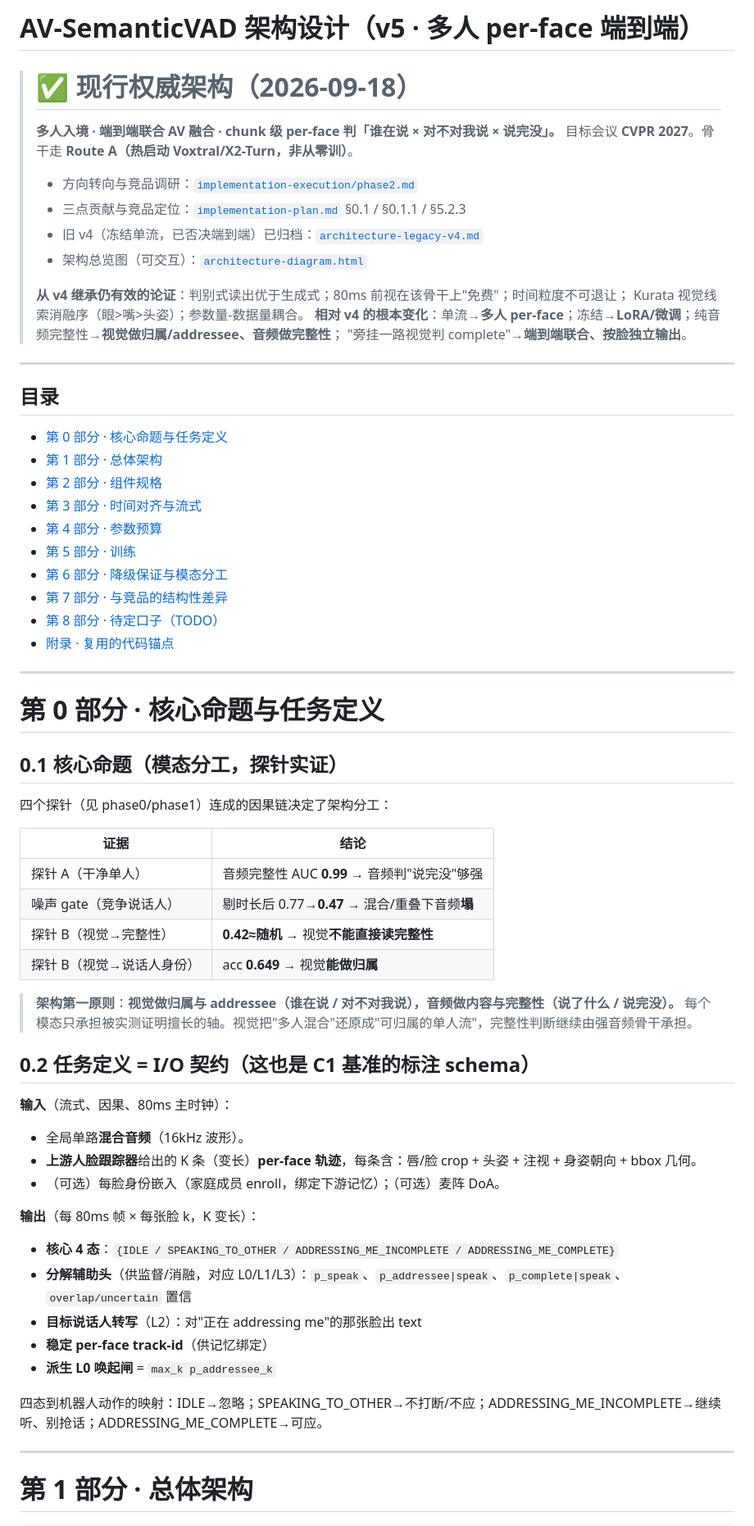
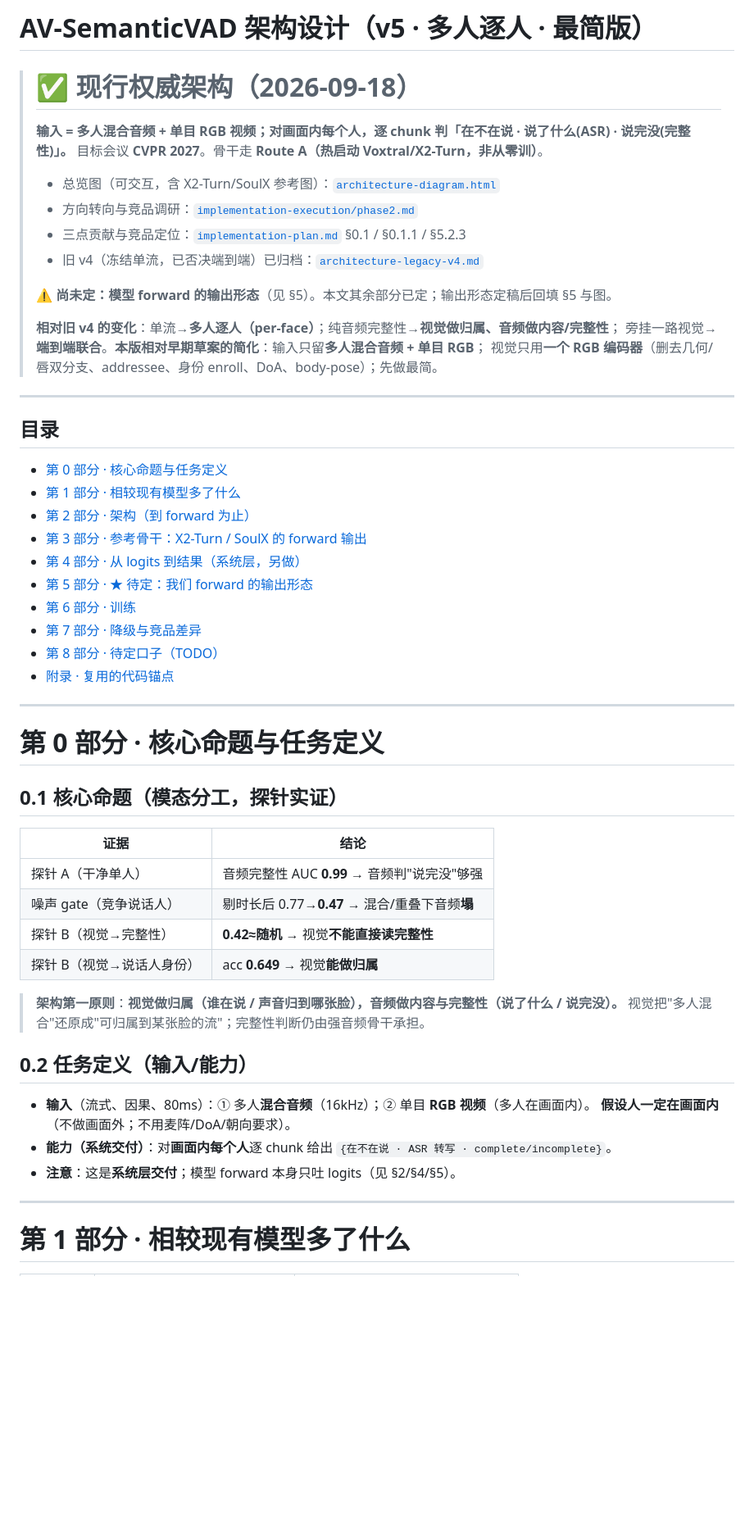
Before and after one commit to yutian929/SemanticVAD, a Markdown page: AV-SemanticVAD/plan/architecture.md, the part around one of its changes. Shown at 82% size. GitHub-like rendering; blank space fills up the shorter version.

```diff
--- a/AV-SemanticVAD/plan/architecture.md
+++ b/AV-SemanticVAD/plan/architecture.md
@@ -1,30 +1,31 @@
-# AV-SemanticVAD 架构设计（v5 · 多人 per-face 端到端）
+# AV-SemanticVAD 架构设计（v5 · 多人逐人 · 最简版）
 
 > # ✅ 现行权威架构（2026-09-18）
-> **多人入境 · 端到端联合 AV 融合 · chunk 级 per-face 判「谁在说 × 对不对我说 × 说完没」。**
+> **输入 = 多人混合音频 + 单目 RGB 视频；对画面内每个人，逐 chunk 判「在不在说 · 说了什么(ASR) · 说完没(完整性)」。**
 > 目标会议 **CVPR 2027**。骨干走 **Route A（热启动 Voxtral/X2-Turn，非从零训）**。
 >
+> - 总览图（可交互，含 X2-Turn/SoulX 参考图）：[`architecture-diagram.html`](architecture-diagram.html)
 > - 方向转向与竞品调研：[`implementation-execution/phase2.md`](implementation-execution/phase2.md)
 > - 三点贡献与竞品定位：[`implementation-plan.md`](implementation-plan.md) §0.1 / §0.1.1 / §5.2.3
 > - 旧 v4（冻结单流，已否决端到端）已归档：[`architecture-legacy-v4.md`](architecture-legacy-v4.md)
-> - 架构总览图（可交互）：[`architecture-diagram.html`](architecture-diagram.html)
 >
-> **从 v4 继承仍有效的论证**：判别式读出优于生成式；80ms 前视在该骨干上"免费"；时间粒度不可退让；
-> Kurata 视觉线索消融序（眼>嘴>头姿）；参数量-数据量耦合。
-> **相对 v4 的根本变化**：单流→**多人 per-face**；冻结→**LoRA/微调**；纯音频完整性→**视觉做归属/addressee、音频做完整性**；
-> "旁挂一路视觉判 complete"→**端到端联合、按脸独立输出**。
+> **⚠️ 尚未定：模型 forward 的输出形态**（见 §5）。本文其余部分已定；输出形态定稿后回填 §5 与图。
+>
+> **相对旧 v4 的变化**：单流→**多人逐人（per-face）**；纯音频完整性→**视觉做归属、音频做内容/完整性**；
+> 旁挂一路视觉→**端到端联合**。**本版相对早期草案的简化**：输入只留**多人混合音频 + 单目 RGB**；
+> 视觉只用**一个 RGB 编码器**（删去几何/唇双分支、addressee、身份 enroll、DoA、body-pose）；先做最简。
 
 ---
 
 ## 目录
 - [第 0 部分 · 核心命题与任务定义](#第-0-部分--核心命题与任务定义)
-- [第 1 部分 · 总体架构](#第-1-部分--总体架构)
-- [第 2 部分 · 组件规格](#第-2-部分--组件规格)
-- [第 3 部分 · 时间对齐与流式](#第-3-部分--时间对齐与流式)
-- [第 4 部分 · 参数预算](#第-4-部分--参数预算)
-- [第 5 部分 · 训练](#第-5-部分--训练)
-- [第 6 部分 · 降级保证与模态分工](#第-6-部分--降级保证与模态分工)
-- [第 7 部分 · 与竞品的结构性差异](#第-7-部分--与竞品的结构性差异)
+- [第 1 部分 · 相较现有模型多了什么](#第-1-部分--相较现有模型多了什么)
+- [第 2 部分 · 架构（到 forward 为止）](#第-2-部分--架构到-forward-为止)
+- [第 3 部分 · 参考骨干：X2-Turn / SoulX 的 forward 输出](#第-3-部分--参考骨干x2-turn--soulx-的-forward-输出)
+- [第 4 部分 · 从 logits 到结果（系统层，另做）](#第-4-部分--从-logits-到结果系统层另做)
+- [第 5 部分 · ★ 待定：我们 forward 的输出形态](#第-5-部分--待定我们-forward-的输出形态)
+- [第 6 部分 · 训练](#第-6-部分--训练)
+- [第 7 部分 · 降级与竞品差异](#第-7-部分--降级与竞品差异)
 - [第 8 部分 · 待定口子（TODO）](#第-8-部分--待定口子todo)
 - [附录 · 复用的代码锚点](#附录--复用的代码锚点)
 
@@ -34,8 +35,6 @@
 
 ## 0.1 核心命题（模态分工，探针实证）
 
-四个探针（见 phase0/phase1）连成的因果链决定了架构分工：
-
 | 证据 | 结论 |
 |---|---|
 | 探针 A（干净单人） | 音频完整性 AUC **0.99** → 音频判"说完没"够强 |
@@ -43,26 +42,16 @@
 | 探针 B（视觉→完整性） | **0.42≈随机** → 视觉**不能直接读完整性** |
 | 探针 B（视觉→说话人身份） | acc **0.649** → 视觉**能做归属** |
 
-> **架构第一原则**：**视觉做归属与 addressee（谁在说 / 对不对我说），音频做内容与完整性（说了什么 / 说完没）。**
-> 每个模态只承担被实测证明擅长的轴。视觉把"多人混合"还原成"可归属的单人流"，完整性判断继续由强音频骨干承担。
+> **架构第一原则**：**视觉做归属（谁在说 / 声音归到哪张脸），音频做内容与完整性（说了什么 / 说完没）。**
+> 视觉把"多人混合"还原成"可归属到某张脸的流"；完整性判断仍由强音频骨干承担。
 
-## 0.2 任务定义 = I/O 契约（这也是 C1 基准的标注 schema）
-
-**输入**（流式、因果、80ms 主时钟）：
-- 全局单路**混合音频**（16kHz 波形）。
-- **上游人脸跟踪器**给出的 K 条（变长）**per-face 轨迹**，每条含：唇/脸 crop + 头姿 + 注视 + 身姿朝向 + bbox 几何。
-- （可选）每脸身份嵌入（家庭成员 enroll，绑定下游记忆）；（可选）麦阵 DoA。
-
-**输出**（每 80ms 帧 × 每张脸 k，K 变长）：
-- **核心 4 态**：`{IDLE / SPEAKING_TO_OTHER / ADDRESSING_ME_INCOMPLETE / ADDRESSING_ME_COMPLETE}`
-- **分解辅助头**（供监督/消融，对应 L0/L1/L3）：`p_speak`、`p_addressee|speak`、`p_complete|speak`、`overlap/uncertain` 置信
-- **目标说话人转写**（L2）：对"正在 addressing me"的那张脸出 text
-- **稳定 per-face track-id**（供记忆绑定）
-- **派生 L0 唤起闸** = `max_k p_addressee_k`
-
-四态到机器人动作的映射：IDLE→忽略；SPEAKING_TO_OTHER→不打断/不应；ADDRESSING_ME_INCOMPLETE→继续听、别抢话；ADDRESSING_ME_COMPLETE→可应。
+## 0.2 任务定义（输入/能力）
+- **输入**（流式、因果、80ms）：① 多人**混合音频**（16kHz）；② 单目 **RGB 视频**（多人在画面内）。
+  **假设人一定在画面内**（不做画面外；不用麦阵/DoA/朝向要求）。
+- **能力（系统交付）**：对**画面内每个人**逐 chunk 给出 `{在不在说 · ASR 转写 · complete/incomplete}`。
+- **注意**：这是**系统层交付**；模型 forward 本身只吐 logits（见 §2/§4/§5）。
 
 ---
 
-# 第 1 部分 · 总体架构
+# 第 1 部分 · 相较现有模型多了什么
 
```
Also changed, not shown: other parts of AV-SemanticVAD/plan/architecture.md (+73 -100 lines), 1 other file.
